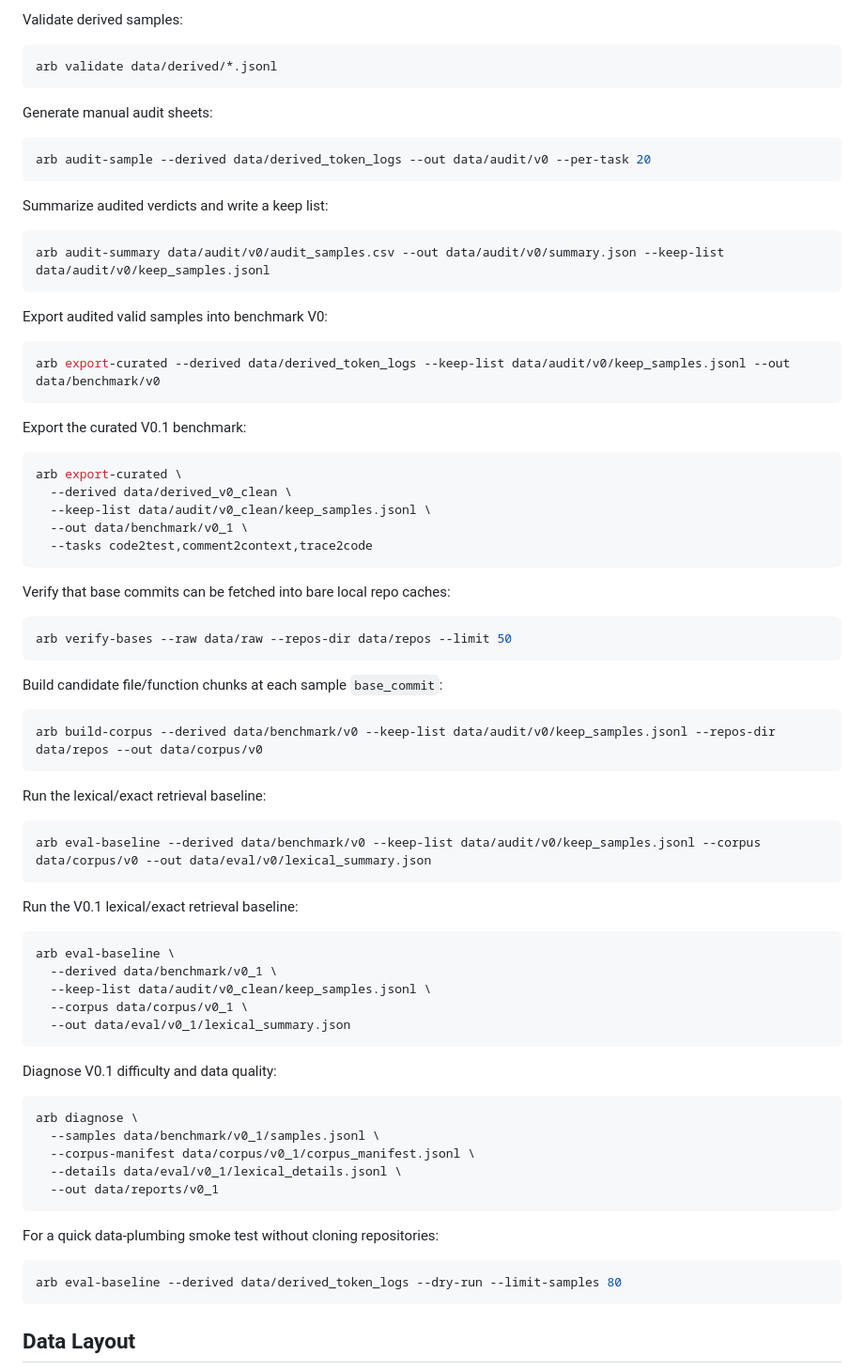
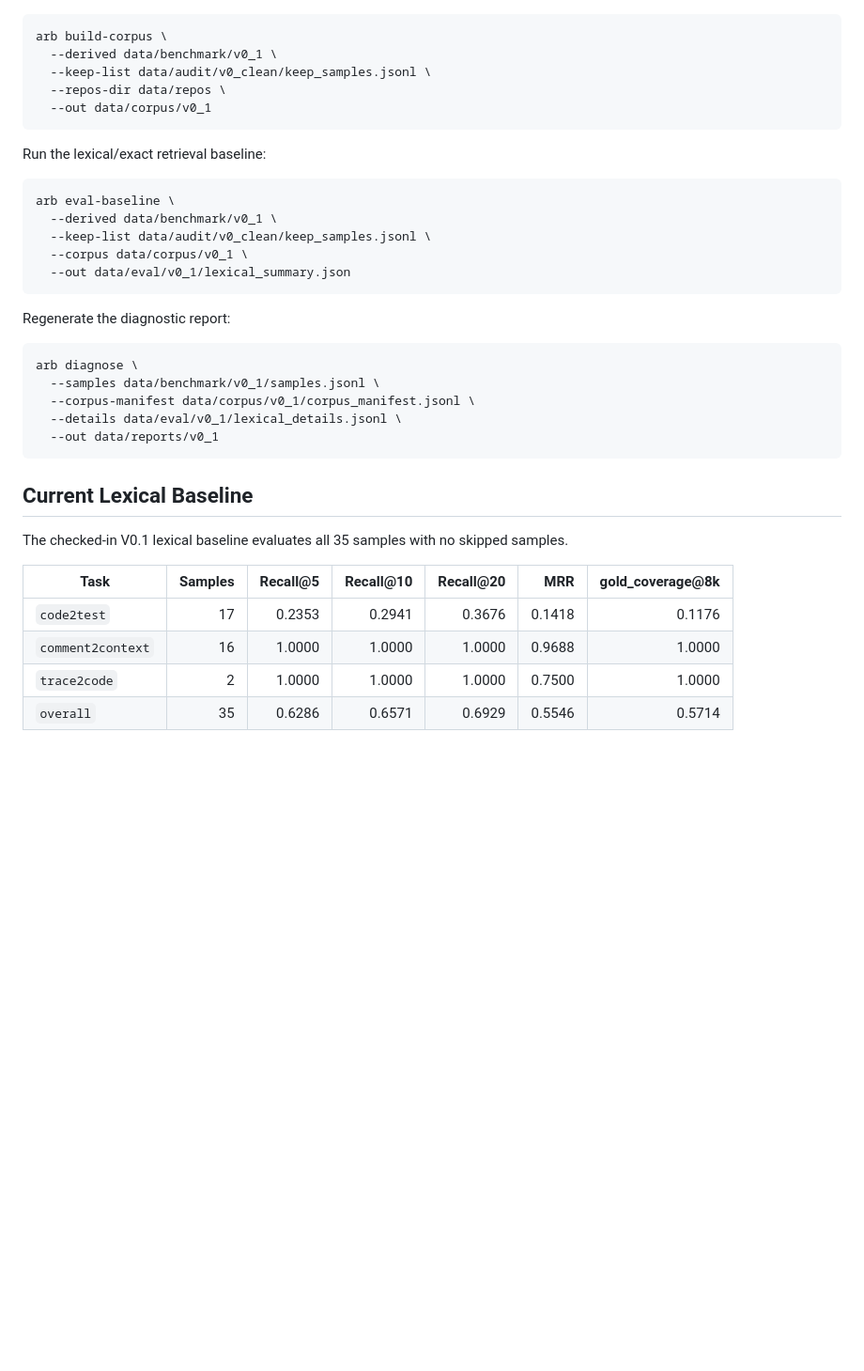
Before and after one commit to eyuansu62/agent-retrieval-bench, a Markdown page: README.md, the part around one of its changes. Shown at 94% size. GitHub-like rendering; blank space fills up the shorter version.

````diff
--- a/README.md
+++ b/README.md
@@ -86,56 +50,11 @@ arb derive --raw data/raw --out data/derived
-Validate derived samples:
-
-```bash
-arb validate data/derived/*.jsonl
-```
-
-Generate manual audit sheets:
-
-```bash
-arb audit-sample --derived data/derived_token_logs --out data/audit/v0 --per-task 20
-```
-
-Summarize audited verdicts and write a keep list:
-
-```bash
-arb audit-summary data/audit/v0/audit_samples.csv --out data/audit/v0/summary.json --keep-list data/audit/v0/keep_samples.jsonl
-```
-
-Export audited valid samples into benchmark V0:
-
-```bash
-arb export-curated --derived data/derived_token_logs --keep-list data/audit/v0/keep_samples.jsonl --out data/benchmark/v0
-```
-
-Export the curated V0.1 benchmark:
-
-```bash
-arb export-curated \
-  --derived data/derived_v0_clean \
+arb build-corpus \
+  --derived data/benchmark/v0_1 \
   --keep-list data/audit/v0_clean/keep_samples.jsonl \
-  --out data/benchmark/v0_1 \
-  --tasks code2test,comment2context,trace2code
-```
-
-Verify that base commits can be fetched into bare local repo caches:
-
-```bash
-arb verify-bases --raw data/raw --repos-dir data/repos --limit 50
-```
-
-Build candidate file/function chunks at each sample `base_commit`:
-
-```bash
-arb build-corpus --derived data/benchmark/v0 --keep-list data/audit/v0/keep_samples.jsonl --repos-dir data/repos --out data/corpus/v0
+  --repos-dir data/repos \
+  --out data/corpus/v0_1
 ```
 
 Run the lexical/exact retrieval baseline:
-
-```bash
-arb eval-baseline --derived data/benchmark/v0 --keep-list data/audit/v0/keep_samples.jsonl --corpus data/corpus/v0 --out data/eval/v0/lexical_summary.json
-```
-
-Run the V0.1 lexical/exact retrieval baseline:
 
 ```bash
 arb eval-baseline \
@@ -145,7 +64,7 @@ arb eval-baseline \
   --out data/eval/v0_1/lexical_summary.json
 ```
 
-Diagnose V0.1 difficulty and data quality:
+Regenerate the diagnostic report:
 
 ```bash
 arb diagnose \
@@ -155,11 +74,14 @@ arb diagnose \
   --out data/reports/v0_1
 ```
 
-For a quick data-plumbing smoke test without cloning repositories:
+## Current Lexical Baseline
 
-```bash
-arb eval-baseline --derived data/derived_token_logs --dry-run --limit-samples 80
-```
+The checked-in V0.1 lexical baseline evaluates all 35 samples with no skipped samples.
 
-## Data Layout
+| Task | Samples | Recall@5 | Recall@10 | Recall@20 | MRR | gold_coverage@8k |
+| --- | ---: | ---: | ---: | ---: | ---: | ---: |
+| `code2test` | 17 | 0.2353 | 0.2941 | 0.3676 | 0.1418 | 0.1176 |
+| `comment2context` | 16 | 1.0000 | 1.0000 | 1.0000 | 0.9688 | 1.0000 |
+| `trace2code` | 2 | 1.0000 | 1.0000 | 1.0000 | 0.7500 | 1.0000 |
+| `overall` | 35 | 0.6286 | 0.6571 | 0.6929 | 0.5546 | 0.5714 |
 
````
Also changed, not shown: other parts of README.md (+23 -100 lines).
